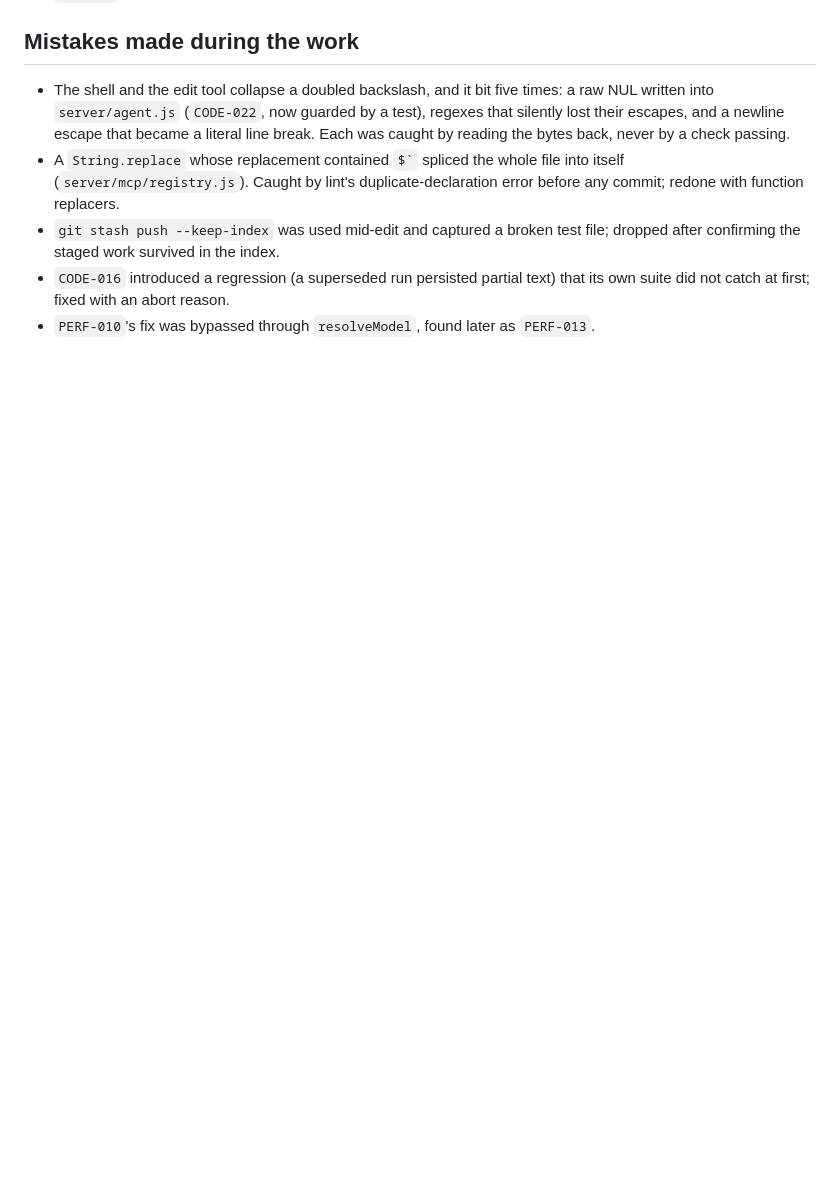
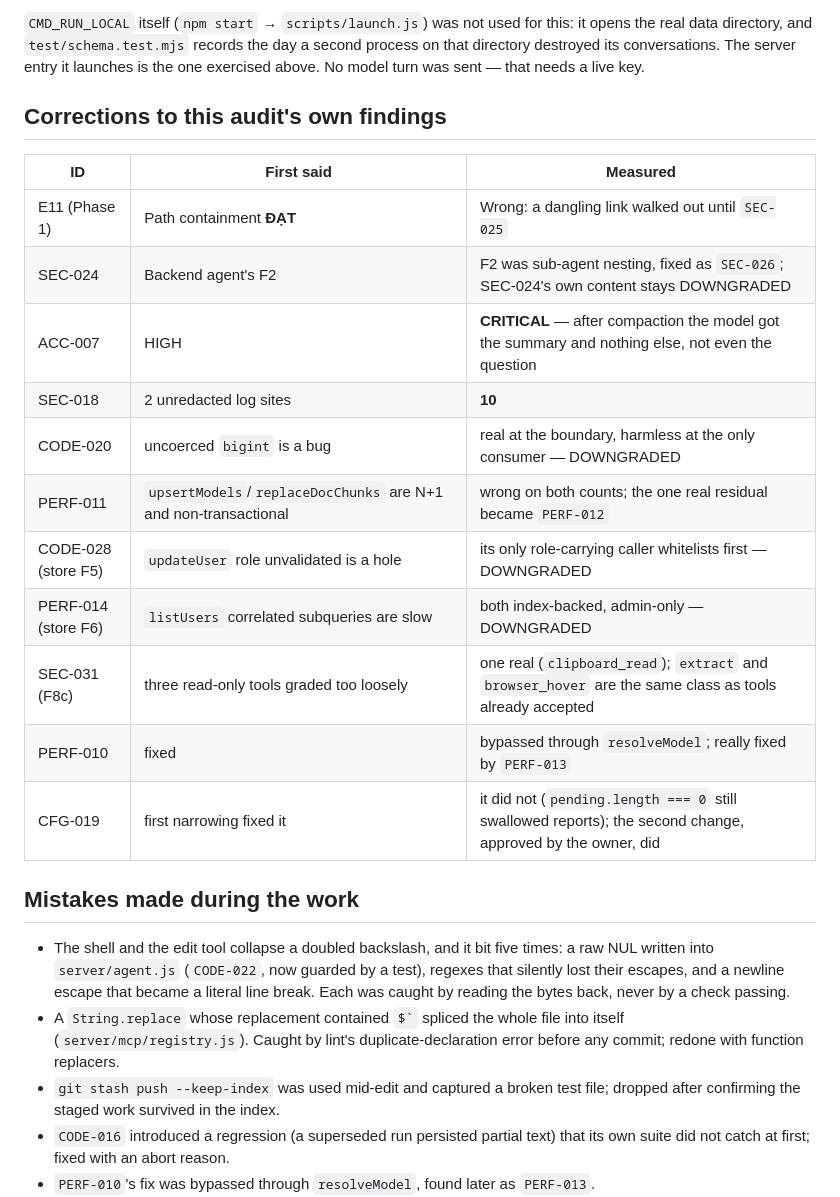
Before and after one commit to Dansnyzzz/AI-Agency-Remote, a Markdown page: audit/RESULT.md, the part around one of its changes. Drawn GitHub-style; blank space fills up the shorter version.

```diff
--- a/audit/RESULT.md
+++ b/audit/RESULT.md
@@ -120,3 +146,24 @@ as `GAP-011`), one `[UNKNOWN]` (latency, needs a live key).
+`CMD_RUN_LOCAL` itself (`npm start` → `scripts/launch.js`) was not used for this: it
+opens the real data directory, and `test/schema.test.mjs` records the day a second
+process on that directory destroyed its conversations. The server entry it launches
+is the one exercised above. No model turn was sent — that needs a live key.
+
+## Corrections to this audit's own findings
+
+| ID | First said | Measured |
+|---|---|---|
+| E11 (Phase 1) | Path containment **ĐẠT** | Wrong: a dangling link walked out until `SEC-025` |
+| SEC-024 | Backend agent's F2 | F2 was sub-agent nesting, fixed as `SEC-026`; SEC-024's own content stays DOWNGRADED |
+| ACC-007 | HIGH | **CRITICAL** — after compaction the model got the summary and nothing else, not even the question |
+| SEC-018 | 2 unredacted log sites | **10** |
+| CODE-020 | uncoerced `bigint` is a bug | real at the boundary, harmless at the only consumer — DOWNGRADED |
+| PERF-011 | `upsertModels`/`replaceDocChunks` are N+1 and non-transactional | wrong on both counts; the one real residual became `PERF-012` |
+| CODE-028 (store F5) | `updateUser` role unvalidated is a hole | its only role-carrying caller whitelists first — DOWNGRADED |
+| PERF-014 (store F6) | `listUsers` correlated subqueries are slow | both index-backed, admin-only — DOWNGRADED |
+| SEC-031 (F8c) | three read-only tools graded too loosely | one real (`clipboard_read`); `extract` and `browser_hover` are the same class as tools already accepted |
+| PERF-010 | fixed | bypassed through `resolveModel`; really fixed by `PERF-013` |
+| CFG-019 | first narrowing fixed it | it did not (`pending.length === 0` still swallowed reports); the second change, approved by the owner, did |
+
 ## Mistakes made during the work
 
 - The shell and the edit tool collapse a doubled backslash, and it bit five times:
```
Also changed, not shown: other parts of audit/RESULT.md (+27 -1 lines), CHANGELOG.md (added, +94 -0 lines), audit/ISSUE_LEDGER.md (+1 -1 lines).
